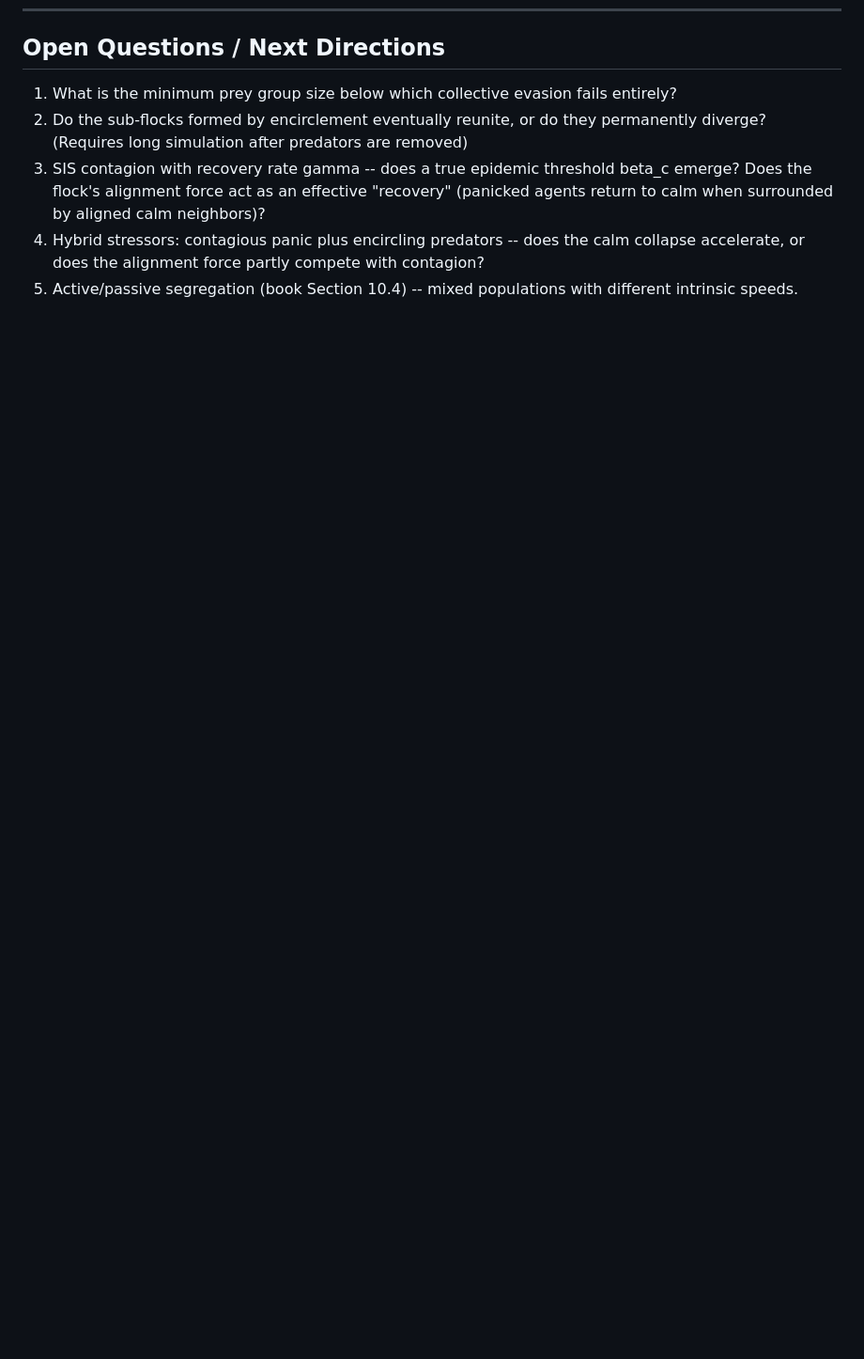
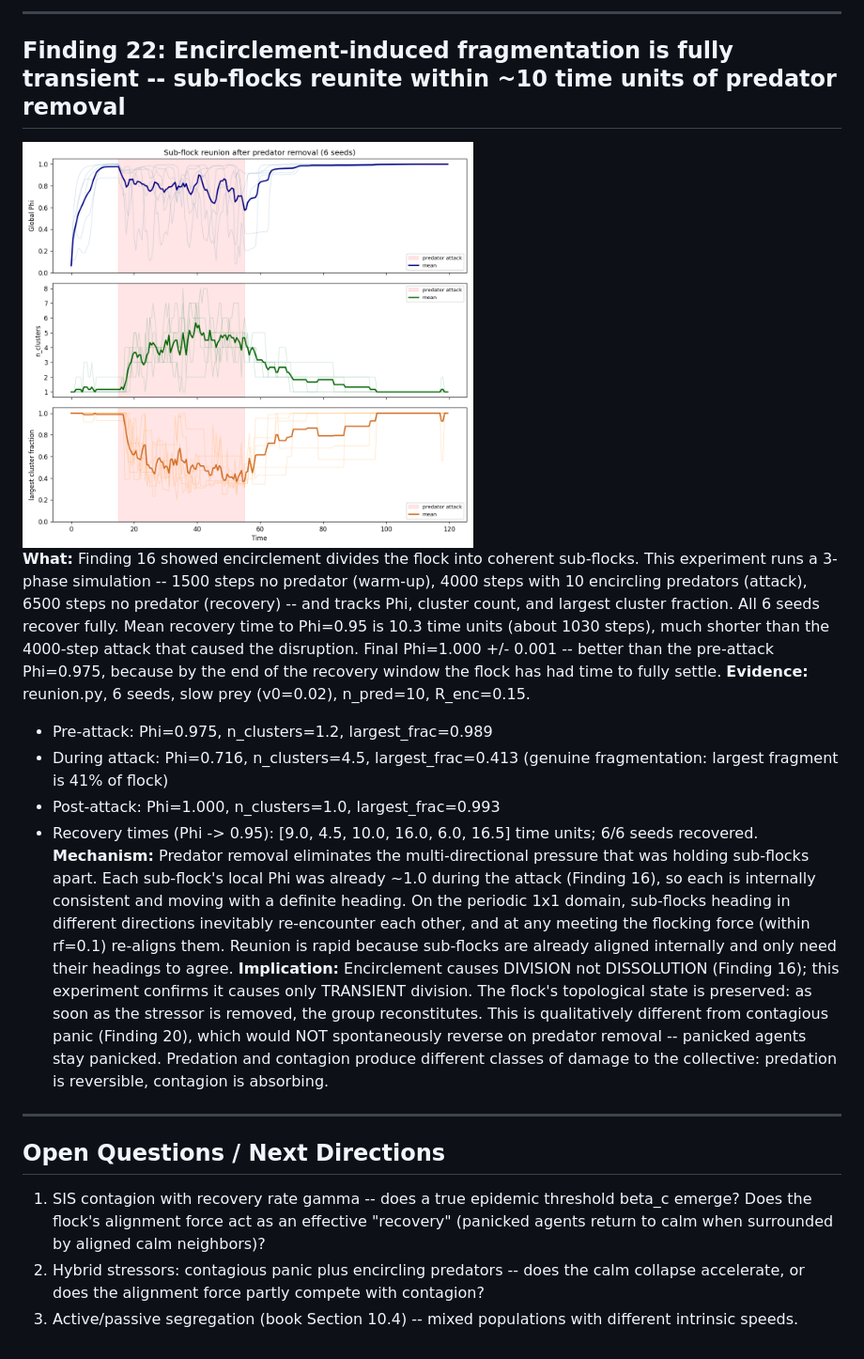
Before and after one commit to ninjahawk/swarmsim, a Markdown page: findings.md, the part around one of its changes. Shown at 94% size. Rendered like a GitHub page; pictures changed too: figures/reunion_1_timeseries.png (added); blank space fills up the shorter version.

```diff
--- a/findings.md
+++ b/findings.md
@@ -408,8 +442,45 @@ beta_c. In the no-recovery limit, any contact-mediated panic is fatal to the flo
+---
+
+## Finding 22: Encirclement-induced fragmentation is fully transient -- sub-flocks reunite within ~10 time units of predator removal
+<img src="./figures/reunion_1_timeseries.png" width="480"/>
+
+**What:** Finding 16 showed encirclement divides the flock into coherent
+sub-flocks.  This experiment runs a 3-phase simulation -- 1500 steps no
+predator (warm-up), 4000 steps with 10 encircling predators (attack), 6500
+steps no predator (recovery) -- and tracks Phi, cluster count, and largest
+cluster fraction.  All 6 seeds recover fully.  Mean recovery time to Phi=0.95
+is 10.3 time units (about 1030 steps), much shorter than the 4000-step attack
+that caused the disruption.  Final Phi=1.000 +/- 0.001 -- better than the
+pre-attack Phi=0.975, because by the end of the recovery window the flock
+has had time to fully settle.
+**Evidence:** reunion.py, 6 seeds, slow prey (v0=0.02), n_pred=10, R_enc=0.15.
+- Pre-attack:    Phi=0.975, n_clusters=1.2, largest_frac=0.989
+- During attack: Phi=0.716, n_clusters=4.5, largest_frac=0.413
+                 (genuine fragmentation: largest fragment is 41% of flock)
+- Post-attack:   Phi=1.000, n_clusters=1.0, largest_frac=0.993
+- Recovery times (Phi -> 0.95):  [9.0, 4.5, 10.0, 16.0, 6.0, 16.5] time units;
+  6/6 seeds recovered.
+**Mechanism:** Predator removal eliminates the multi-directional pressure that
+was holding sub-flocks apart.  Each sub-flock's local Phi was already ~1.0
+during the attack (Finding 16), so each is internally consistent and moving
+with a definite heading.  On the periodic 1x1 domain, sub-flocks heading in
+different directions inevitably re-encounter each other, and at any meeting
+the flocking force (within rf=0.1) re-aligns them.  Reunion is rapid because
+sub-flocks are already aligned internally and only need their headings to
+agree.
+**Implication:** Encirclement causes DIVISION not DISSOLUTION (Finding 16);
+this experiment confirms it causes only TRANSIENT division.  The flock's
+topological state is preserved: as soon as the stressor is removed, the
+group reconstitutes.  This is qualitatively different from contagious panic
+(Finding 20), which would NOT spontaneously reverse on predator removal --
+panicked agents stay panicked.  Predation and contagion produce different
+classes of damage to the collective: predation is reversible, contagion is
+absorbing.
+
+---
+
 ## Open Questions / Next Directions
-1. What is the minimum prey group size below which collective evasion fails entirely?
-2. Do the sub-flocks formed by encirclement eventually reunite, or do they permanently
-   diverge? (Requires long simulation after predators are removed)
-3. SIS contagion with recovery rate gamma -- does a true epidemic threshold beta_c emerge?
+1. SIS contagion with recovery rate gamma -- does a true epidemic threshold beta_c emerge?
    Does the flock's alignment force act as an effective "recovery" (panicked agents return
    to calm when surrounded by aligned calm neighbors)?
 4. Hybrid stressors: contagious panic plus encircling predators -- does the calm collapse
```
Also changed, not shown: other parts of findings.md (+34 -0 lines), figures/min_size_1_summary.png (added), figures/reunion_2_summary.png (added), 5 other files.
